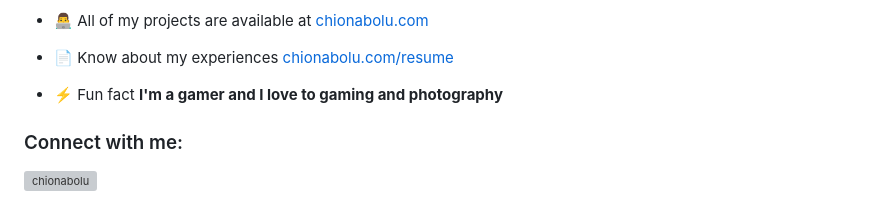
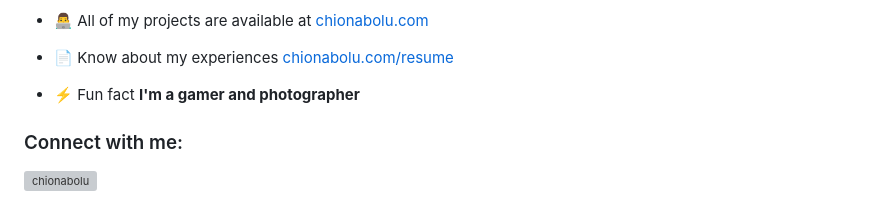
Before and after one commit to afambuchi/afambuchi, a Markdown page: README.md, the part around the change. Rendered like a GitHub page; grey boxes are pictures that could not be loaded.

```diff
--- a/README.md
+++ b/README.md
@@ -13,7 +13,7 @@
 
 - 📄 Know about my experiences [chionabolu.com/resume](chionabolu.com/resume)
 
-- ⚡ Fun fact **I'm a gamer and I love to gaming and photography**
+- ⚡ Fun fact **I'm a gamer and photographer**
 
 <h3 align="left">Connect with me:</h3>
 <p align="left">
```
